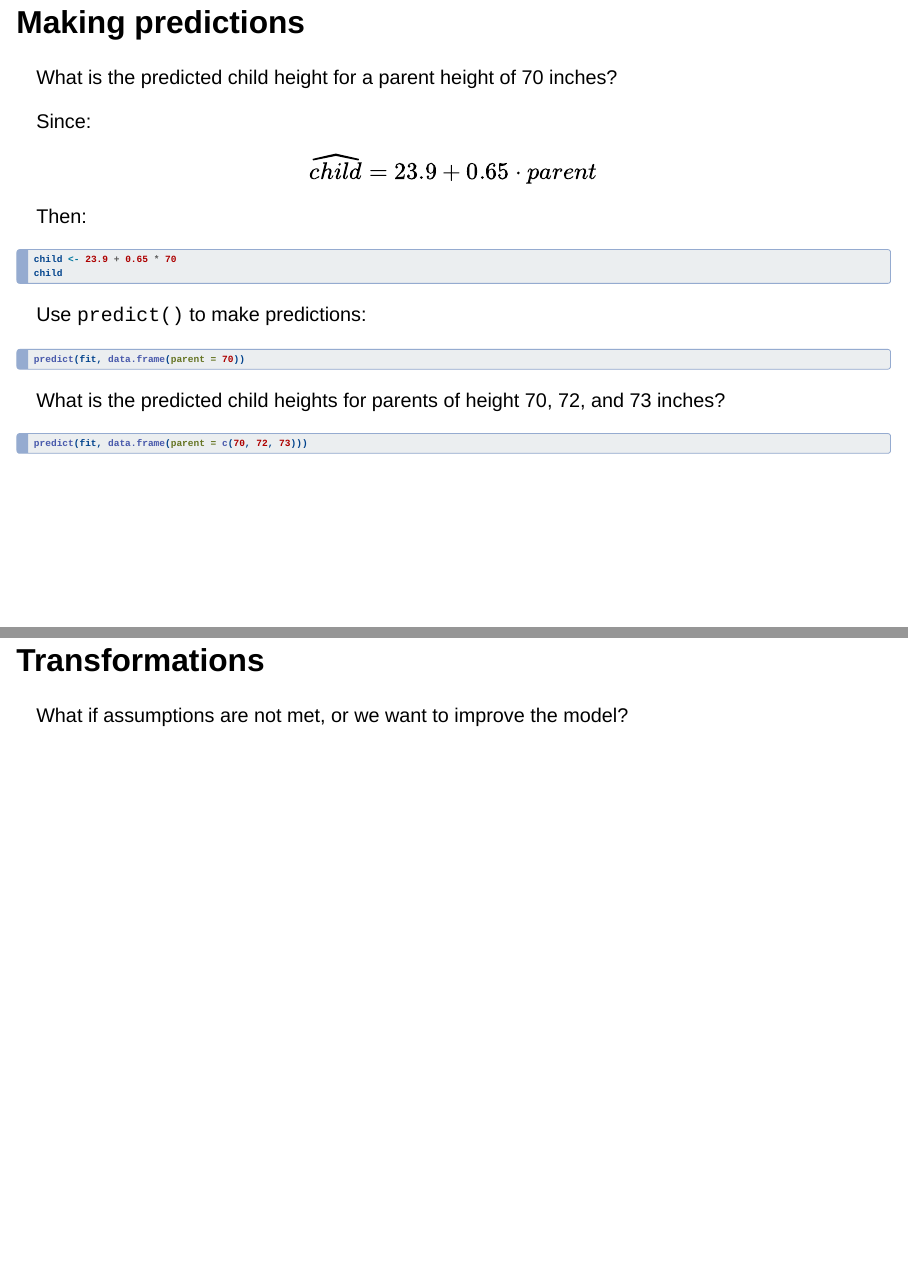
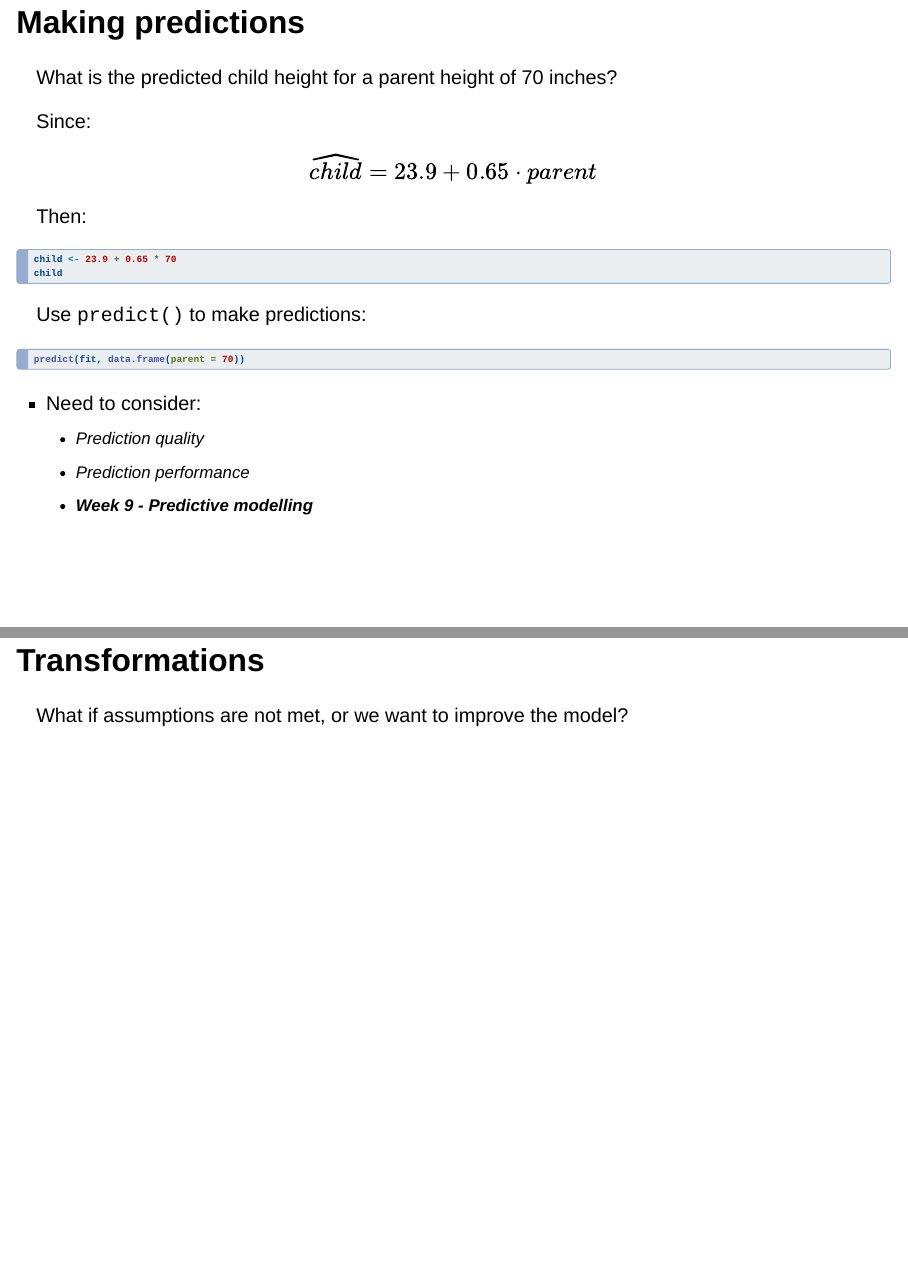
Before and after one commit to ENVX-resources/ENVX2001-2024-Lecture-Topic07, a Quarto document (index.qmd): pages 44 and 45 of 67, joined at a grey line. Rendered offline with R 4.5, knitr and Pandoc in place of Quarto, with nearby package versions; the code chunks are not run, so their results and figures are left out; drawn as Slidy slides in place of the format the file asks for.

Commit message:
update notes on prediction

````diff
--- a/index.qmd
+++ b/index.qmd
@@ -644,12 +644,10 @@ predict(fit, data.frame(parent = 70))
 
 . . .
 
-What is the predicted child heights for parents of height 70, 72, and 73 inches?
-
-```{r}
-predict(fit, data.frame(parent = c(70, 72, 73)))
-```
-
+- Need to consider:
+    - Prediction quality
+    - Prediction performance
+    - **Week 9 - Predictive modelling**
 
 # Transformations
 
````
Also changed, not shown: index.html, index_files/figure-revealjs/unnamed-chunk-34-1.png (added), index_files/figure-revealjs/unnamed-chunk-35-1.png, index_files/figure-revealjs/unnamed-chunk-36-1.png, index_files/figure-revealjs/unnamed-chunk-38-1.png, index_files/figure-revealjs/unnamed-chunk-40-1.png (added), index_files/figure-revealjs/unnamed-chunk-41-1.png, index_files/figure-revealjs/unnamed-chunk-42-1.png, index_files/figure-revealjs/unnamed-chunk-43-1.png, index_files/figure-revealjs/unnamed-chunk-44-1.png, index_files/figure-revealjs/unnamed-chunk-45-1.png, index_files/figure-revealjs/unnamed-chunk-48-1.png (added).
